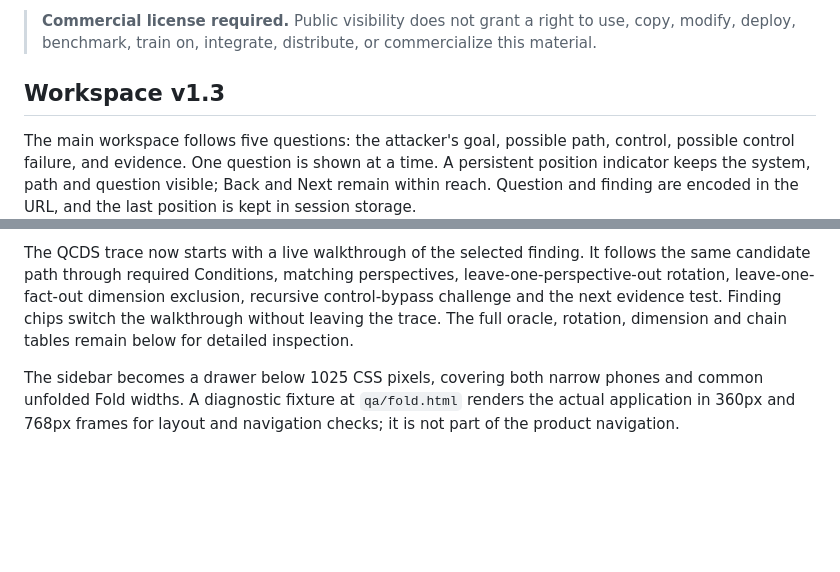
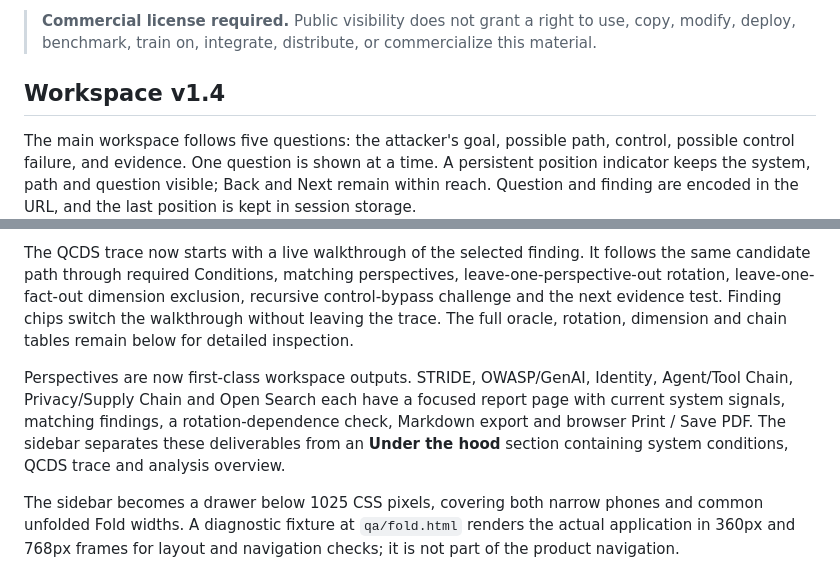
Before and after one commit to iampathat/thesyntractvision, a Markdown page: qcds-security-lab/README.md, 2 parts joined by grey strips. GitHub-like rendering; blank space fills up the shorter version.

Commit message:
Document v1.4 perspective reports and navigation

```diff
--- a/qcds-security-lab/README.md
+++ b/qcds-security-lab/README.md
@@ -7,13 +7,15 @@ QCDS Security Lab is a separately licensed commercial QCDS surface for AI threat
 
 > **Commercial license required.** Public visibility does not grant a right to use, copy, modify, deploy, benchmark, train on, integrate, distribute, or commercialize this material.
 
-## Workspace v1.3
+## Workspace v1.4
 
 The main workspace follows five questions: the attacker's goal, possible path, control, possible control failure, and evidence. One question is shown at a time. A persistent position indicator keeps the system, path and question visible; Back and Next remain within reach. Question and finding are encoded in the URL, and the last position is kept in session storage.
 
 At question 2 or 4, an inline perspective explorer changes the lens on the same path without navigating elsewhere or changing the saved conditions. Users can explicitly follow another matching finding or inspect a leave-one-fact-out comparison. Plain-English explanations open in a dialog and close back to the same scroll position. Detailed views remain available with an explicit return to the current question.
 
 The QCDS trace now starts with a live walkthrough of the selected finding. It follows the same candidate path through required Conditions, matching perspectives, leave-one-perspective-out rotation, leave-one-fact-out dimension exclusion, recursive control-bypass challenge and the next evidence test. Finding chips switch the walkthrough without leaving the trace. The full oracle, rotation, dimension and chain tables remain below for detailed inspection.
+
+Perspectives are now first-class workspace outputs. STRIDE, OWASP/GenAI, Identity, Agent/Tool Chain, Privacy/Supply Chain and Open Search each have a focused report page with current system signals, matching findings, a rotation-dependence check, Markdown export and browser Print / Save PDF. The sidebar separates these deliverables from an **Under the hood** section containing system conditions, QCDS trace and analysis overview.
 
 The sidebar becomes a drawer below 1025 CSS pixels, covering both narrow phones and common unfolded Fold widths. A diagnostic fixture at `qa/fold.html` renders the actual application in 360px and 768px frames for layout and navigation checks; it is not part of the product navigation.
 
```
